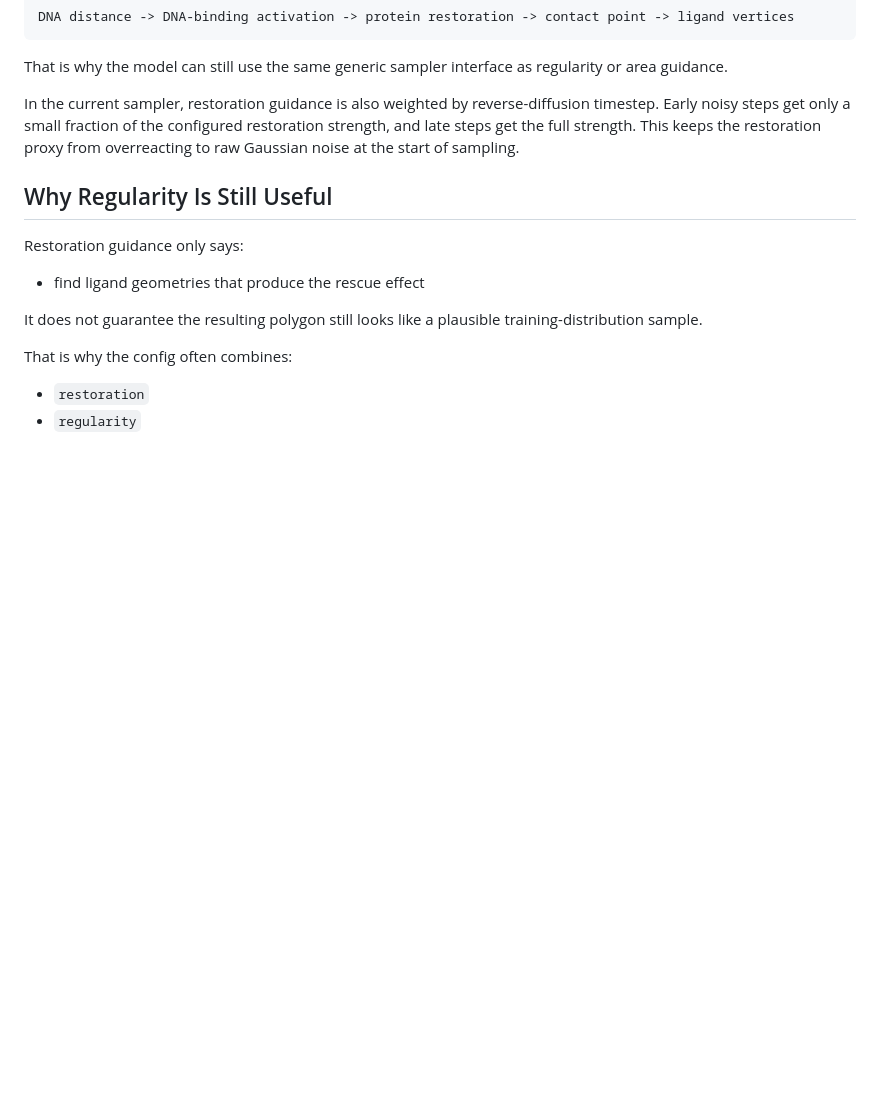
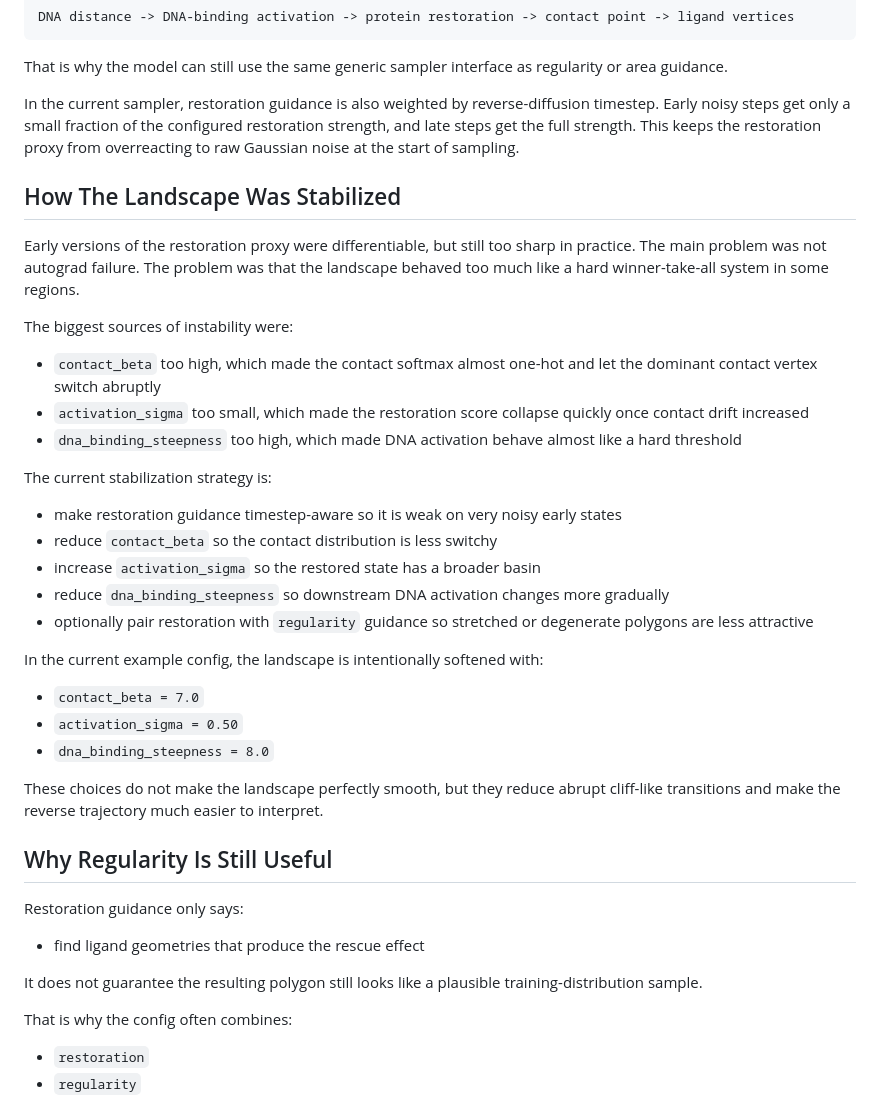
Before and after one commit to Jerenemy/polydiff, a Markdown page: docs/restoration_analogue.md, the part around the change. Drawn GitHub-style; blank space fills up the shorter version.

```diff
--- a/docs/restoration_analogue.md
+++ b/docs/restoration_analogue.md
@@ -204,6 +204,32 @@ That is why the model can still use the same generic sampler interface as regula
 
 In the current sampler, restoration guidance is also weighted by reverse-diffusion timestep. Early noisy steps get only a small fraction of the configured restoration strength, and late steps get the full strength. This keeps the restoration proxy from overreacting to raw Gaussian noise at the start of sampling.
 
+## How The Landscape Was Stabilized
+
+Early versions of the restoration proxy were differentiable, but still too sharp in practice. The main problem was not autograd failure. The problem was that the landscape behaved too much like a hard winner-take-all system in some regions.
+
+The biggest sources of instability were:
+
+- `contact_beta` too high, which made the contact softmax almost one-hot and let the dominant contact vertex switch abruptly
+- `activation_sigma` too small, which made the restoration score collapse quickly once contact drift increased
+- `dna_binding_steepness` too high, which made DNA activation behave almost like a hard threshold
+
+The current stabilization strategy is:
+
+- make restoration guidance timestep-aware so it is weak on very noisy early states
+- reduce `contact_beta` so the contact distribution is less switchy
+- increase `activation_sigma` so the restored state has a broader basin
+- reduce `dna_binding_steepness` so downstream DNA activation changes more gradually
+- optionally pair restoration with `regularity` guidance so stretched or degenerate polygons are less attractive
+
+In the current example config, the landscape is intentionally softened with:
+
+- `contact_beta = 7.0`
+- `activation_sigma = 0.50`
+- `dna_binding_steepness = 8.0`
+
+These choices do not make the landscape perfectly smooth, but they reduce abrupt cliff-like transitions and make the reverse trajectory much easier to interpret.
+
 ## Why Regularity Is Still Useful
 
 Restoration guidance only says:
```
Also changed, not shown: README.md (+5 -1 lines), docs/restoration_prototype_value.md (+9 -0 lines).
